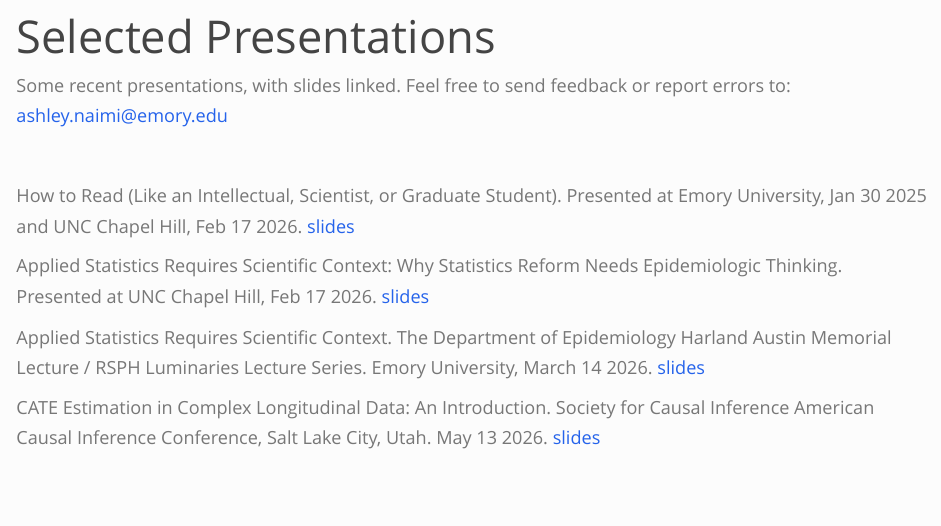
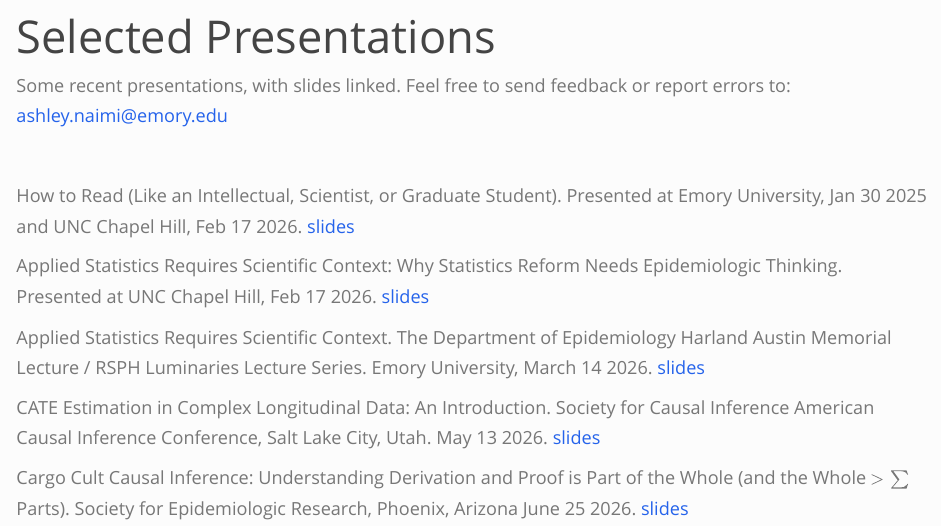
Before and after one commit to ainaimi/ainaimi.github.io, an R Markdown document (presentations.Rmd): the page in a window 1100 px wide, from 60 px down. Rendered offline with R 4.5, knitr and Pandoc, with nearby package versions; a font, style sheet, LaTeX package, included part or bibliography that could not be used is replaced or left out.

Commit message:
added slides for derivation and proof talk at SER.

```diff
--- a/presentations.Rmd
+++ b/presentations.Rmd
@@ -13,3 +13,5 @@ Applied Statistics Requires Scientific Context: Why Statistics Reform Needs Epid
 Applied Statistics Requires Scientific Context. The Department of Epidemiology Harland Austin Memorial Lecture / RSPH Luminaries Lecture Series. Emory University, March 14 2026. [slides](files/presentations/HarlandAustinLecture/ScientificContext_Emory2026.html)
 
 CATE Estimation in Complex Longitudinal Data: An Introduction. Society for Causal Inference American Causal Inference Conference, Salt Lake City, Utah. May 13 2026. [slides](files/presentations/ACIC_2026/0513-0830-SalonGJ-Naimi.pdf)
+
+Cargo Cult Causal Inference: Understanding Derivation and Proof is Part of the Whole (and the Whole $> \sum$ Parts). Society for Epidemiologic Research, Phoenix, Arizona June 25 2026. [slides](files/presentations/SER_2026_Proofs/SER_2026_Proofs.pdf)
```
Also changed, not shown: files/presentations/SER_2026_Proofs/SER_2026_Proofs.pdf (added), presentations.html.
